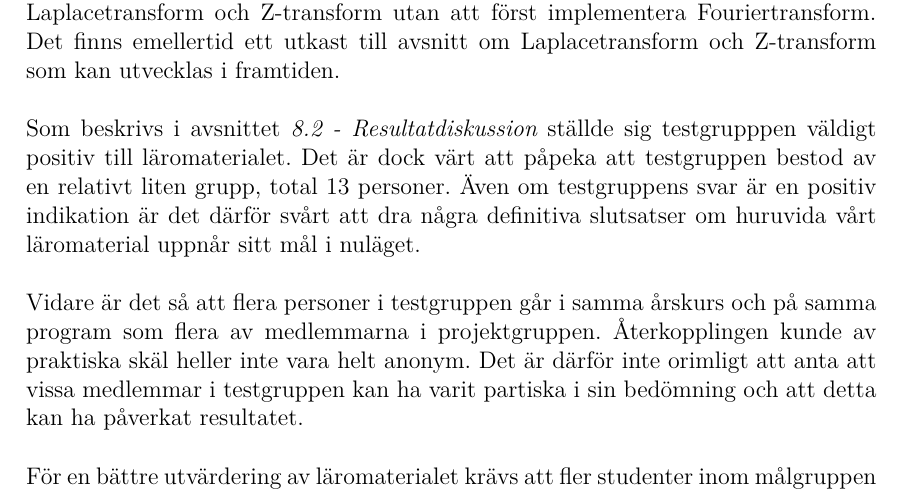
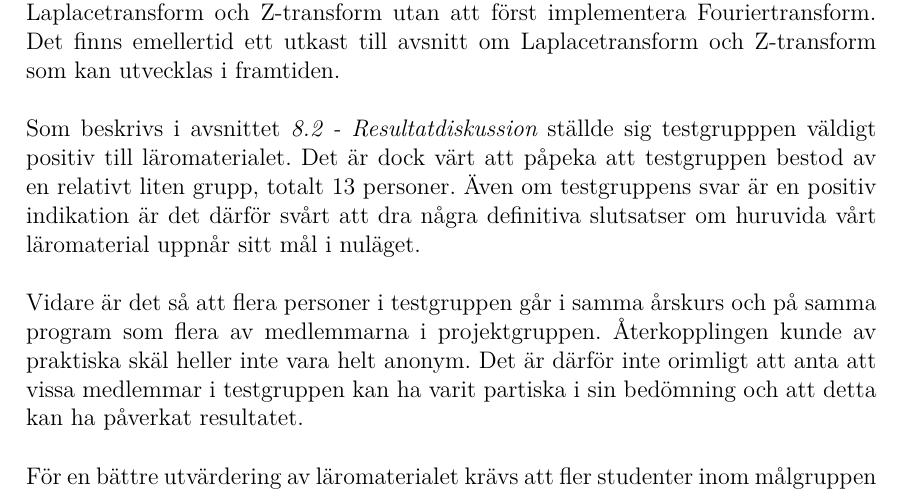
Before and after one commit to DSLsofMath/BScProj2016, a LaTeX thesis (Dokument/Rapport/rapport.tex): part of page 29 of 35, cut so that both start at the same text. Compiled offline with pdfLaTeX.

Commit message:
Ett 't' fattades.

```diff
--- a/Dokument/Rapport/rapport.tex
+++ b/Dokument/Rapport/rapport.tex
@@ -1505,7 +1505,7 @@ till avsnitt om Laplacetransform och Z-transform som kan utvecklas i framtiden.
 %TODO: fixa \label ovan och \ref eller \nameref här
 Som beskrivs i avsnittet \textit{\ref{sec:resDisk} - \nameref{sec:resDisk}} ställde sig testgrupppen
 väldigt positiv till läromaterialet. Det är dock värt att påpeka att
-testgruppen bestod av en relativt liten grupp, total 13 personer.
+testgruppen bestod av en relativt liten grupp, totalt 13 personer.
 Även om testgruppens svar är en positiv indikation är det därför svårt
 att dra några definitiva slutsatser om huruvida vårt läromaterial
 uppnår sitt mål i nuläget.
```
